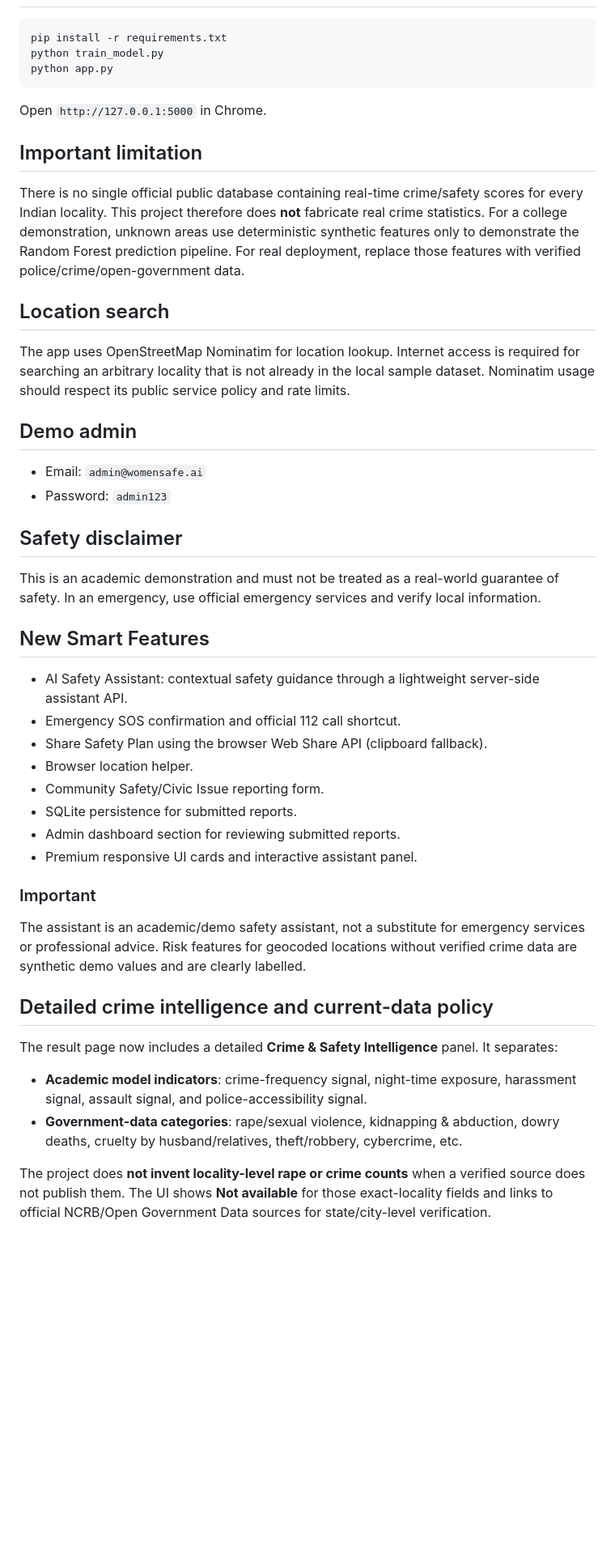
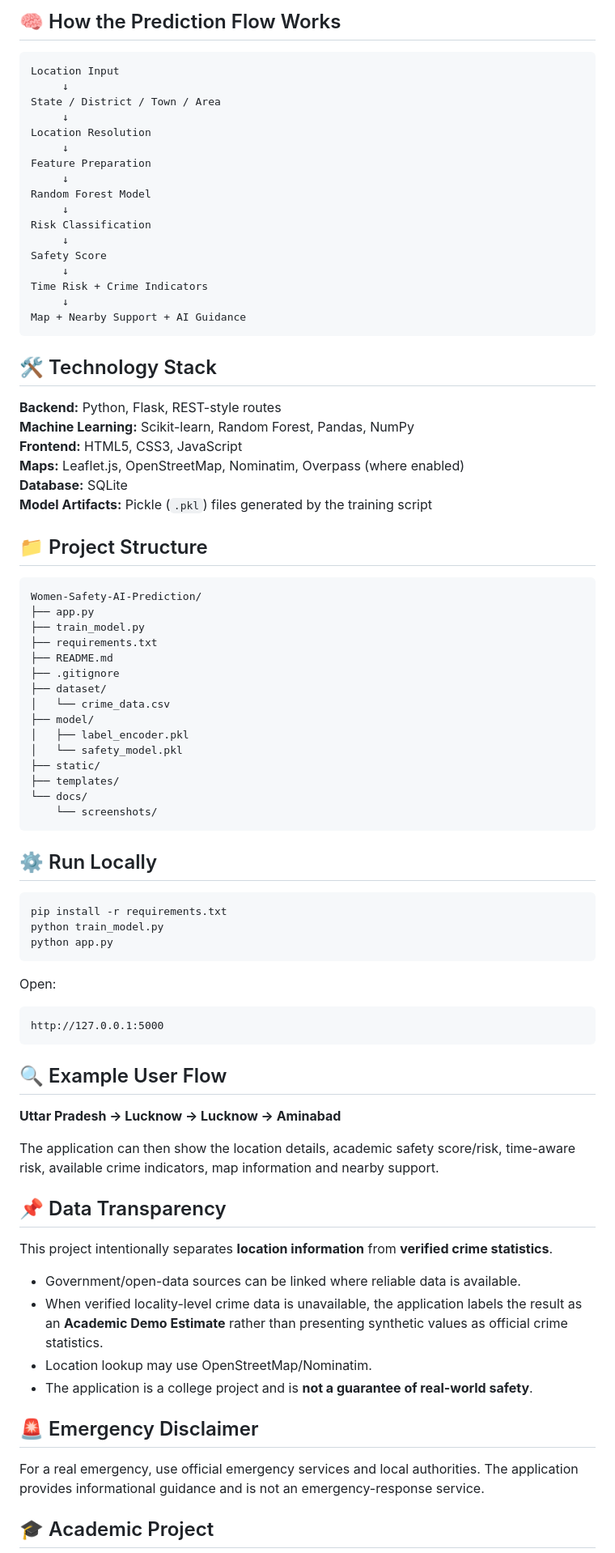
Before and after one commit to lovelygupta08947-svg/Women-Safety-AI-Prediction, a Markdown page: README.md, the part around one of its changes. Shown at 81% size. Drawn GitHub-style; blank space fills up the shorter version.

Commit message:
Polish GitHub README and documentation

````diff
--- a/README.md
+++ b/README.md
@@ -14,43 +73,86 @@ A B.Tech academic project demonstrating women-safety area prediction with Flask,
+## 🧠 How the Prediction Flow Works
+
+```text
+Location Input
+     ↓
+State / District / Town / Area
+     ↓
+Location Resolution
+     ↓
+Feature Preparation
+     ↓
+Random Forest Model
+     ↓
+Risk Classification
+     ↓
+Safety Score
+     ↓
+Time Risk + Crime Indicators
+     ↓
+Map + Nearby Support + AI Guidance
+```
+
+## 🛠️ Technology Stack
+
+**Backend:** Python, Flask, REST-style routes
+**Machine Learning:** Scikit-learn, Random Forest, Pandas, NumPy
+**Frontend:** HTML5, CSS3, JavaScript
+**Maps:** Leaflet.js, OpenStreetMap, Nominatim, Overpass (where enabled)
+**Database:** SQLite
+**Model Artifacts:** Pickle (`.pkl`) files generated by the training script
+
+## 📁 Project Structure
+
+```text
+Women-Safety-AI-Prediction/
+├── app.py
+├── train_model.py
+├── requirements.txt
+├── README.md
+├── .gitignore
+├── dataset/
+│   └── crime_data.csv
+├── model/
+│   ├── label_encoder.pkl
+│   └── safety_model.pkl
+├── static/
+├── templates/
+└── docs/
+    └── screenshots/
+```
+
+## ⚙️ Run Locally
+
 ```powershell
 pip install -r requirements.txt
 python train_model.py
 python app.py
 ```
-Open `http://127.0.0.1:5000` in Chrome.
 
-## Important limitation
-There is no single official public database containing real-time crime/safety scores for every Indian locality. This project therefore does **not** fabricate real crime statistics. For a college demonstration, unknown areas use deterministic synthetic features only to demonstrate the Random Forest prediction pipeline. For real deployment, replace those features with verified police/crime/open-government data.
+Open:
 
-## Location search
-The app uses OpenStreetMap Nominatim for location lookup. Internet access is required for searching an arbitrary locality that is not already in the local sample dataset. Nominatim usage should respect its public service policy and rate limits.
+```text
+http://127.0.0.1:5000
+```
 
-## Demo admin
-- Email: `admin@womensafe.ai`
-- Password: `admin123`
+## 🔍 Example User Flow
 
-## Safety disclaimer
-This is an academic demonstration and must not be treated as a real-world guarantee of safety. In an emergency, use official emergency services and verify local information.
+**Uttar Pradesh → Lucknow → Lucknow → Aminabad**
 
+The application can then show the location details, academic safety score/risk, time-aware risk, available crime indicators, map information and nearby support.
 
-## New Smart Features
-- AI Safety Assistant: contextual safety guidance through a lightweight server-side assistant API.
-- Emergency SOS confirmation and official 112 call shortcut.
-- Share Safety Plan using the browser Web Share API (clipboard fallback).
-- Browser location helper.
-- Community Safety/Civic Issue reporting form.
-- SQLite persistence for submitted reports.
-- Admin dashboard section for reviewing submitted reports.
-- Premium responsive UI cards and interactive assistant panel.
+## 📌 Data Transparency
 
-### Important
-The assistant is an academic/demo safety assistant, not a substitute for emergency services or professional advice. Risk features for geocoded locations without verified crime data are synthetic demo values and are clearly labelled.
+This project intentionally separates **location information** from **verified crime statistics**.
 
-## Detailed crime intelligence and current-data policy
+- Government/open-data sources can be linked where reliable data is available.
+- When verified locality-level crime data is unavailable, the application labels the result as an **Academic Demo Estimate** rather than presenting synthetic values as official crime statistics.
+- Location lookup may use OpenStreetMap/Nominatim.
+- The application is a college project and is **not a guarantee of real-world safety**.
 
-The result page now includes a detailed **Crime & Safety Intelligence** panel. It separates:
+## 🚨 Emergency Disclaimer
 
-- **Academic model indicators**: crime-frequency signal, night-time exposure, harassment signal, assault signal, and police-accessibility signal.
-- **Government-data categories**: rape/sexual violence, kidnapping & abduction, dowry deaths, cruelty by husband/relatives, theft/robbery, cybercrime, etc.
+For a real emergency, use official emergency services and local authorities. The application provides informational guidance and is not an emergency-response service.
 
-The project does **not invent locality-level rape or crime counts** when a verified source does not publish them. The UI shows **Not available** for those exact-locality fields and links to official NCRB/Open Government Data sources for state/city-level verification.
+## 🎓 Academic Project
 
````
Also changed, not shown: other parts of README.md (+77 -11 lines), docs/ARCHITECTURE.md (added, +12 -0 lines), docs/screenshots/home.png (added), docs/screenshots/prediction.png (added), docs/screenshots/safety-map.png (added), 1 other file.
